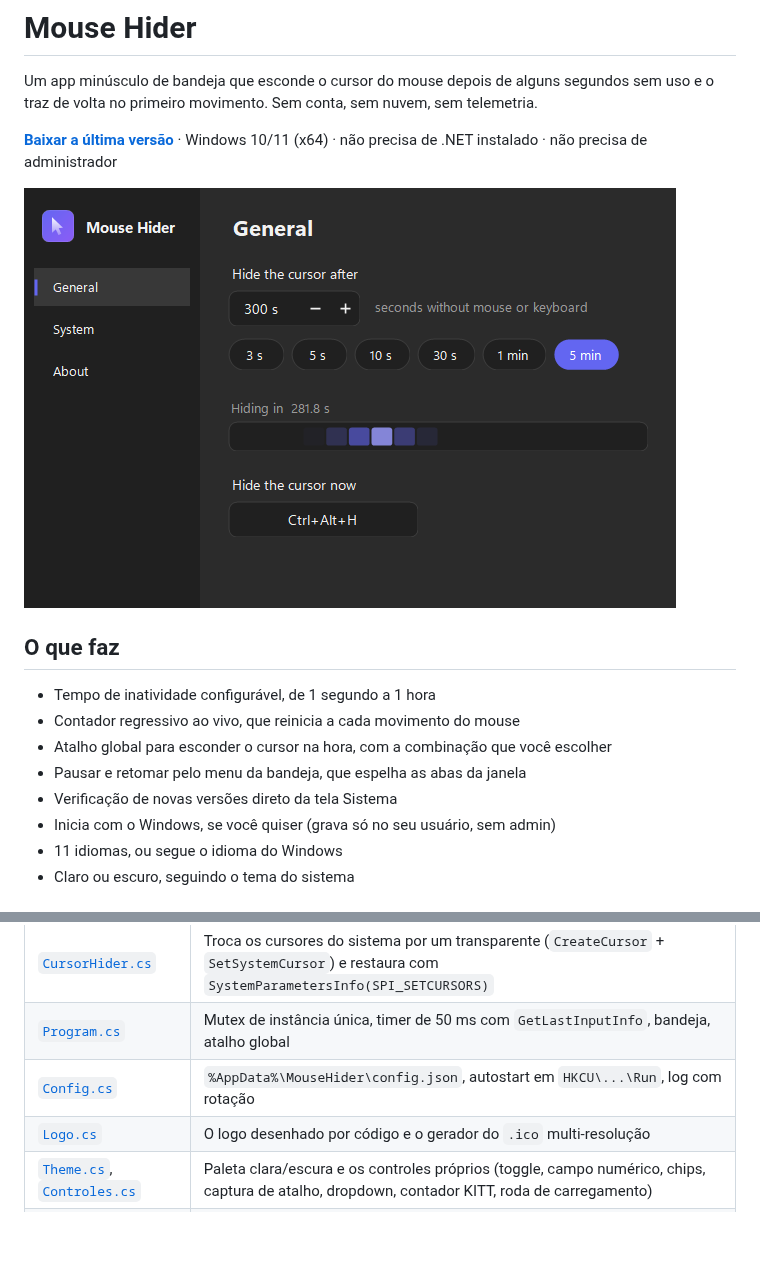
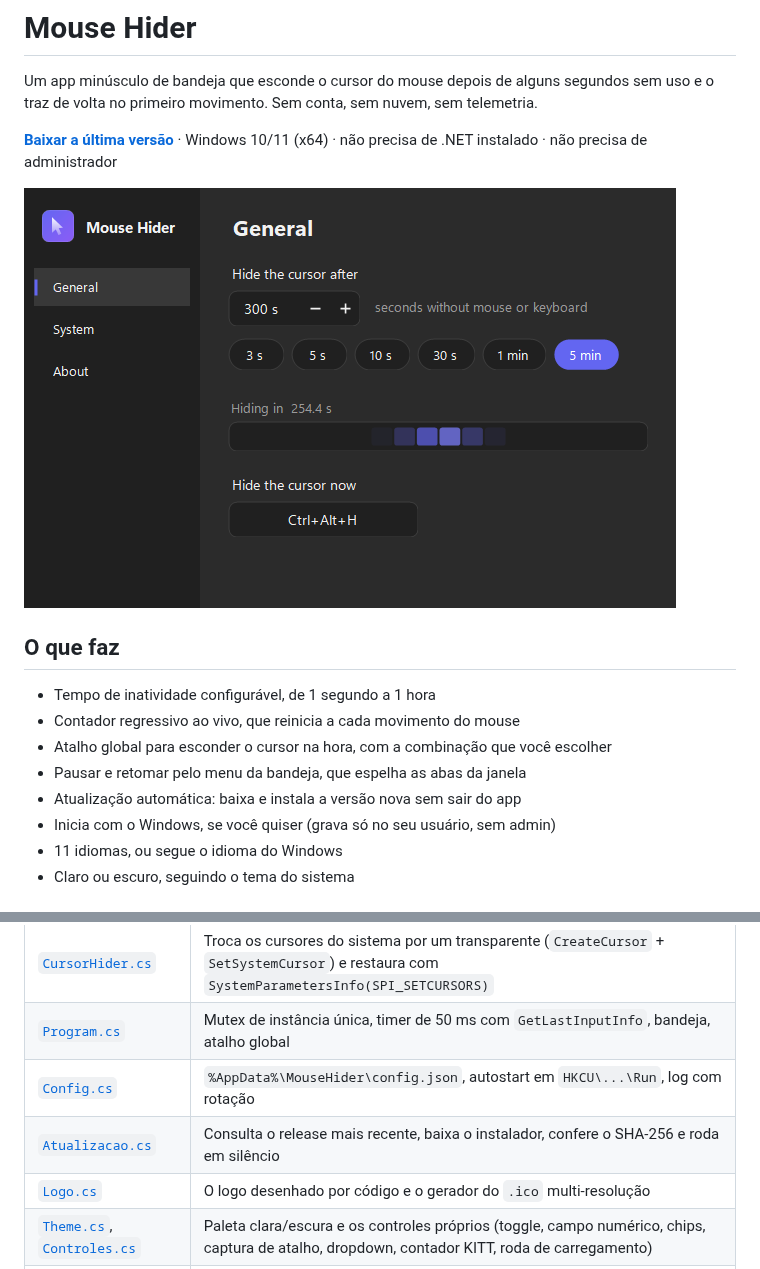
Before and after one commit to asguth/mouse-hider, a Markdown page: README.md, 2 parts joined by grey strips. Drawn GitHub-style; pictures changed too: docs/general.png (added), docs/screenshot.png (deleted); blank space fills up the shorter version.

```diff
--- a/README.md
+++ b/README.md
@@ -6,7 +6,7 @@ e o traz de volta no primeiro movimento. Sem conta, sem nuvem, sem telemetria.
 [**Baixar a última versão**](https://github.com/asguth/mouse-hider/releases/latest/download/MouseHiderSetup.exe)
 · Windows 10/11 (x64) · não precisa de .NET instalado · não precisa de administrador
 
-![Mouse Hider](docs/screenshot.png)
+![Mouse Hider](docs/general.png)
 
 ## O que faz
 
@@ -14,7 +14,7 @@ e o traz de volta no primeiro movimento. Sem conta, sem nuvem, sem telemetria.
 - Contador regressivo ao vivo, que reinicia a cada movimento do mouse
 - Atalho global para esconder o cursor na hora, com a combinação que você escolher
 - Pausar e retomar pelo menu da bandeja, que espelha as abas da janela
-- Verificação de novas versões direto da tela Sistema
+- Atualização automática: baixa e instala a versão nova sem sair do app
 - Inicia com o Windows, se você quiser (grava só no seu usuário, sem admin)
 - 11 idiomas, ou segue o idioma do Windows
 - Claro ou escuro, seguindo o tema do sistema
@@ -53,6 +83,7 @@ sistema. Isso é comportamento do Windows, não falha do app.
 | [`CursorHider.cs`](MouseHider/CursorHider.cs) | Troca os cursores do sistema por um transparente (`CreateCursor` + `SetSystemCursor`) e restaura com `SystemParametersInfo(SPI_SETCURSORS)` |
 | [`Program.cs`](MouseHider/Program.cs) | Mutex de instância única, timer de 50 ms com `GetLastInputInfo`, bandeja, atalho global |
 | [`Config.cs`](MouseHider/Config.cs) | `%AppData%\MouseHider\config.json`, autostart em `HKCU\...\Run`, log com rotação |
+| [`Atualizacao.cs`](MouseHider/Atualizacao.cs) | Consulta o release mais recente, baixa o instalador, confere o SHA-256 e roda em silêncio |
 | [`Logo.cs`](MouseHider/Logo.cs) | O logo desenhado por código e o gerador do `.ico` multi-resolução |
 | [`Theme.cs`](MouseHider/Theme.cs), [`Controles.cs`](MouseHider/Controles.cs) | Paleta clara/escura e os controles próprios (toggle, campo numérico, chips, captura de atalho, dropdown, contador KITT, roda de carregamento) |
 | [`Idiomas.cs`](MouseHider/Idiomas.cs) | Tabela de textos em 11 idiomas |
```
Also changed, not shown: other parts of README.md (+30 -0 lines), docs/about.png (added), docs/system.png (added), 4 other files.
